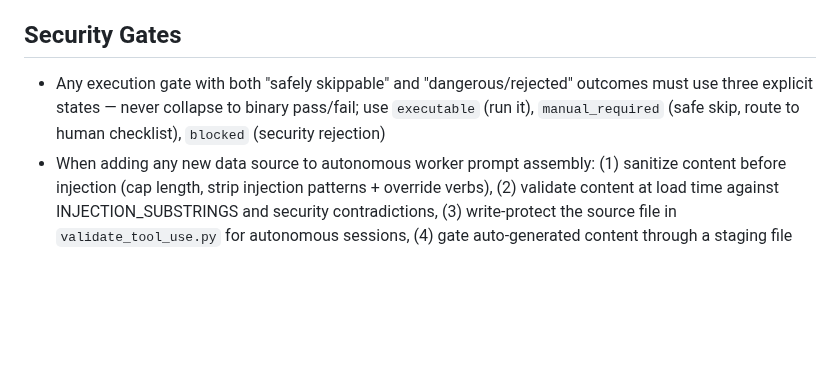
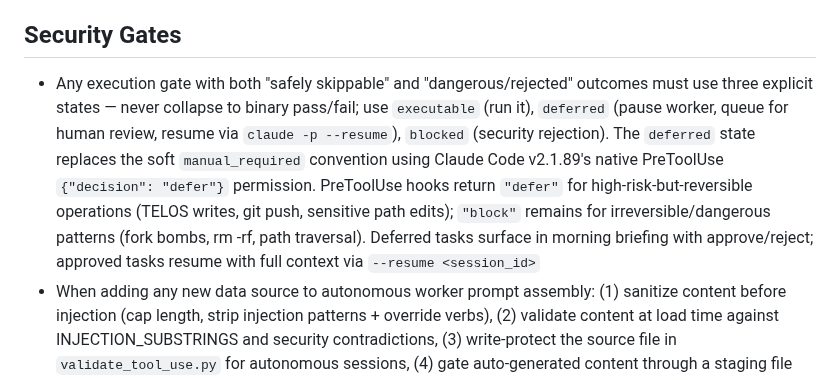
Before and after one commit to Eric-Pacheco95/epdev, a Markdown page: orchestration/autonomous-rules.md, the part around the change. Drawn GitHub-style; blank space fills up the shorter version.

```diff
--- a/orchestration/autonomous-rules.md
+++ b/orchestration/autonomous-rules.md
@@ -29,5 +29,5 @@
 
 ## Security Gates
 
-- Any execution gate with both "safely skippable" and "dangerous/rejected" outcomes must use three explicit states — never collapse to binary pass/fail; use `executable` (run it), `manual_required` (safe skip, route to human checklist), `blocked` (security rejection)
+- Any execution gate with both "safely skippable" and "dangerous/rejected" outcomes must use three explicit states — never collapse to binary pass/fail; use `executable` (run it), `deferred` (pause worker, queue for human review, resume via `claude -p --resume`), `blocked` (security rejection). The `deferred` state replaces the soft `manual_required` convention using Claude Code v2.1.89's native PreToolUse `{"decision": "defer"}` permission. PreToolUse hooks return `"defer"` for high-risk-but-reversible operations (TELOS writes, git push, sensitive path edits); `"block"` remains for irreversible/dangerous patterns (fork bombs, rm -rf, path traversal). Deferred tasks surface in morning briefing with approve/reject; approved tasks resume with full context via `--resume <session_id>`
 - When adding any new data source to autonomous worker prompt assembly: (1) sanitize content before injection (cap length, strip injection patterns + override verbs), (2) validate content at load time against INJECTION_SUBSTRINGS and security contradictions, (3) write-protect the source file in `validate_tool_use.py` for autonomous sessions, (4) gate auto-generated content through a staging file requiring human review before promotion to active
```
Also changed, not shown: orchestration/tasklist.md (+3 -3 lines).
